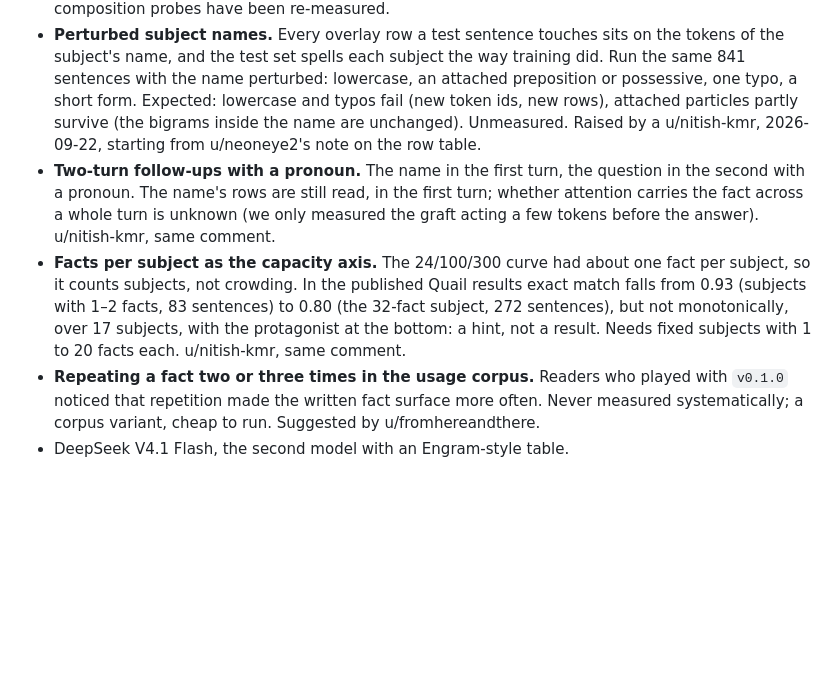
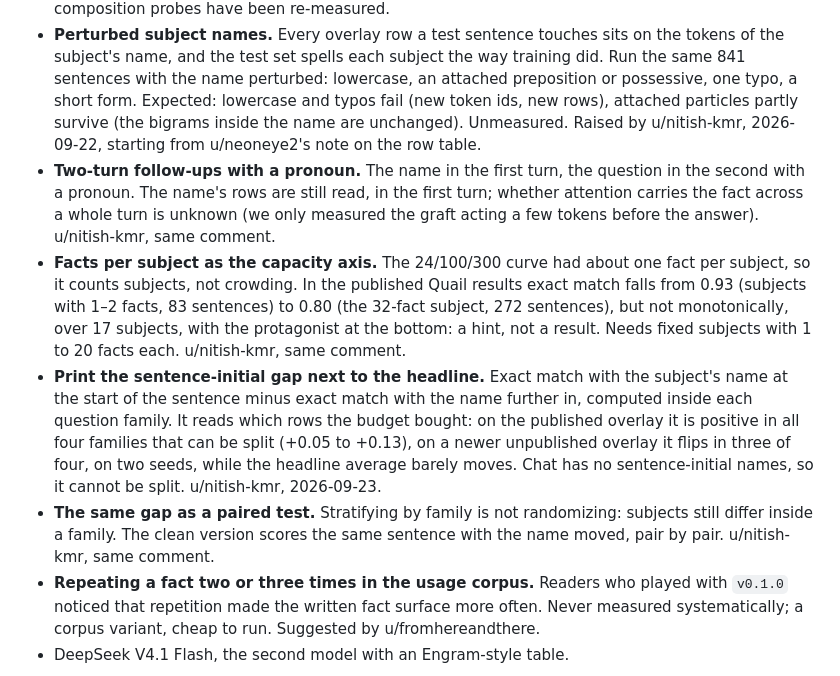
Before and after one commit to fulvian/engraft-ngram, a Markdown page: docs/history.md, the part around the change. Rendered like a GitHub page; blank space fills up the shorter version.

Commit message:
Open list: the sentence-initial gap as a per-run readout, and its paired version (a reader's suggestions)
Co-Authored-By: Claude Opus 5.5 (1M context) <noreply@anthropic.com>

```diff
--- a/docs/history.md
+++ b/docs/history.md
@@ -383,7 +383,7 @@ A Chinese cell given equal mass per fact remains the next measurement.
   the subject's name, and the test set spells each subject the way training did. Run the same
   841 sentences with the name perturbed: lowercase, an attached preposition or possessive, one
   typo, a short form. Expected: lowercase and typos fail (new token ids, new rows), attached
-  particles partly survive (the bigrams inside the name are unchanged). Unmeasured. Raised by a
+  particles partly survive (the bigrams inside the name are unchanged). Unmeasured. Raised by
   u/nitish-kmr, 2026-09-22, starting from u/neoneye2's note on the row table.
 - **Two-turn follow-ups with a pronoun.** The name in the first turn, the question in the
   second with a pronoun. The name's rows are still read, in the first turn; whether attention
@@ -394,6 +394,15 @@ A Chinese cell given equal mass per fact remains the next measurement.
   falls from 0.93 (subjects with 1–2 facts, 83 sentences) to 0.80 (the 32-fact subject, 272
   sentences), but not monotonically, over 17 subjects, with the protagonist at the bottom: a
   hint, not a result. Needs fixed subjects with 1 to 20 facts each. u/nitish-kmr, same comment.
+- **Print the sentence-initial gap next to the headline.** Exact match with the subject's name
+  at the start of the sentence minus exact match with the name further in, computed inside each
+  question family. It reads which rows the budget bought: on the published overlay it is
+  positive in all four families that can be split (+0.05 to +0.13), on a newer unpublished
+  overlay it flips in three of four, on two seeds, while the headline average barely moves.
+  Chat has no sentence-initial names, so it cannot be split. u/nitish-kmr, 2026-09-23.
+- **The same gap as a paired test.** Stratifying by family is not randomizing: subjects still
+  differ inside a family. The clean version scores the same sentence with the name moved, pair
+  by pair. u/nitish-kmr, same comment.
 - **Repeating a fact two or three times in the usage corpus.** Readers who played with
   `v0.1.0` noticed that repetition made the written fact surface more often. Never measured
   systematically; a corpus variant, cheap to run. Suggested by u/fromhereandthere.
```
